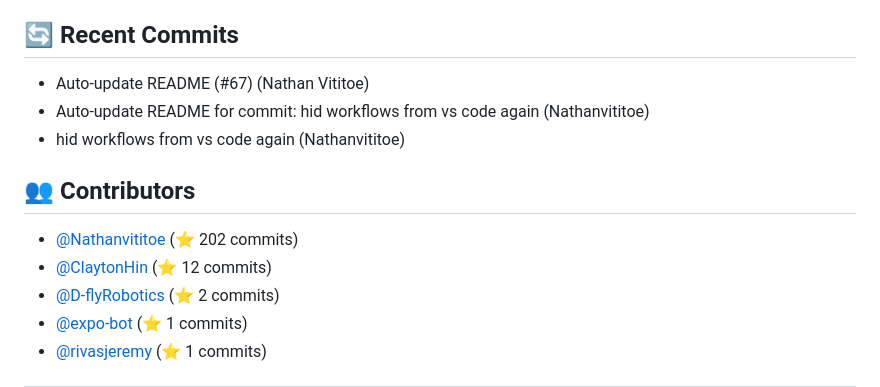
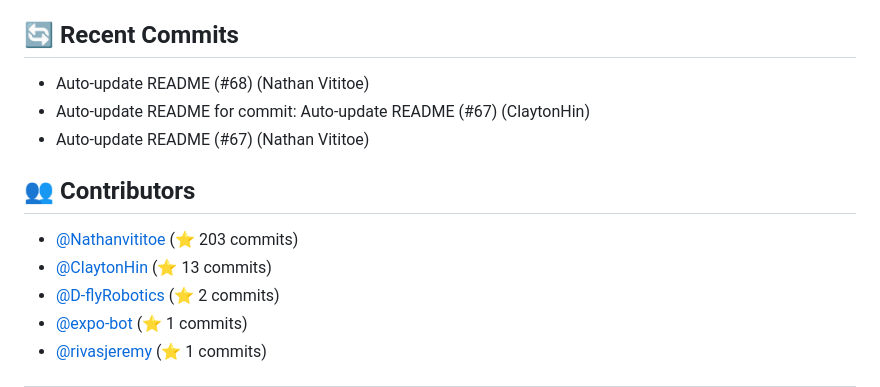
Before and after one commit to ThatCashflowLife/that-cashflow-life, a Markdown page: README.md, the part around one of its changes. Rendered like a GitHub page.

Commit message:
Auto-update README for commit: Auto-update README (#68)

```diff
--- a/README.md
+++ b/README.md
@@ -85,13 +85,13 @@ Ensure you have the following installed:
 - **typescript**: ^5.7.3
 
 ## 🔄 Recent Commits
+- Auto-update README (#68) (Nathan Vititoe)
+- Auto-update README for commit: Auto-update README (#67) (ClaytonHin)
 - Auto-update README (#67) (Nathan Vititoe)
-- Auto-update README for commit: hid workflows from vs code again (Nathanvititoe)
-- hid workflows from vs code again (Nathanvititoe)
 
 ## 👥 Contributors
-- [@Nathanvititoe](https://github.com/Nathanvititoe) (⭐ 202 commits)
-- [@ClaytonHin](https://github.com/ClaytonHin) (⭐ 12 commits)
+- [@Nathanvititoe](https://github.com/Nathanvititoe) (⭐ 203 commits)
+- [@ClaytonHin](https://github.com/ClaytonHin) (⭐ 13 commits)
 - [@D-flyRobotics](https://github.com/D-flyRobotics) (⭐ 2 commits)
 - [@expo-bot](https://github.com/expo-bot) (⭐ 1 commits)
 - [@rivasjeremy](https://github.com/rivasjeremy) (⭐ 1 commits)
```
Also changed, not shown: other parts of README.md (+1 -1 lines).
